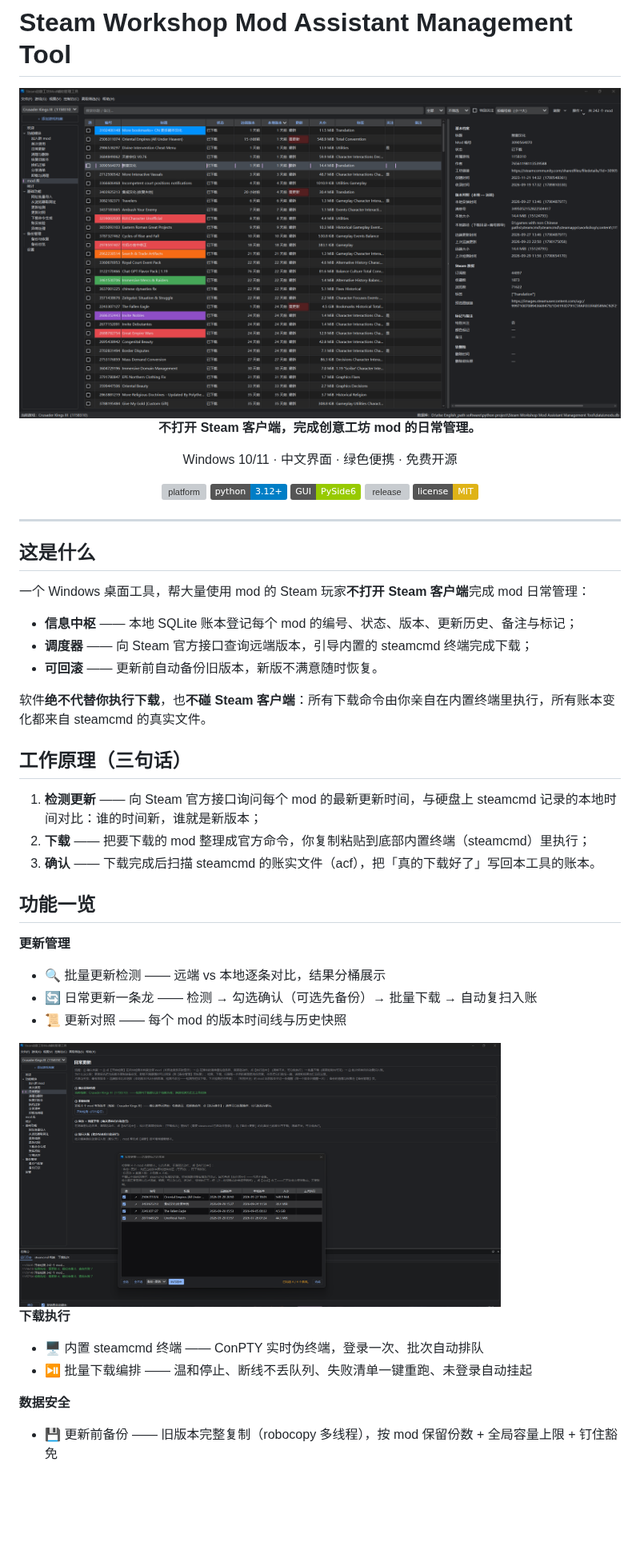
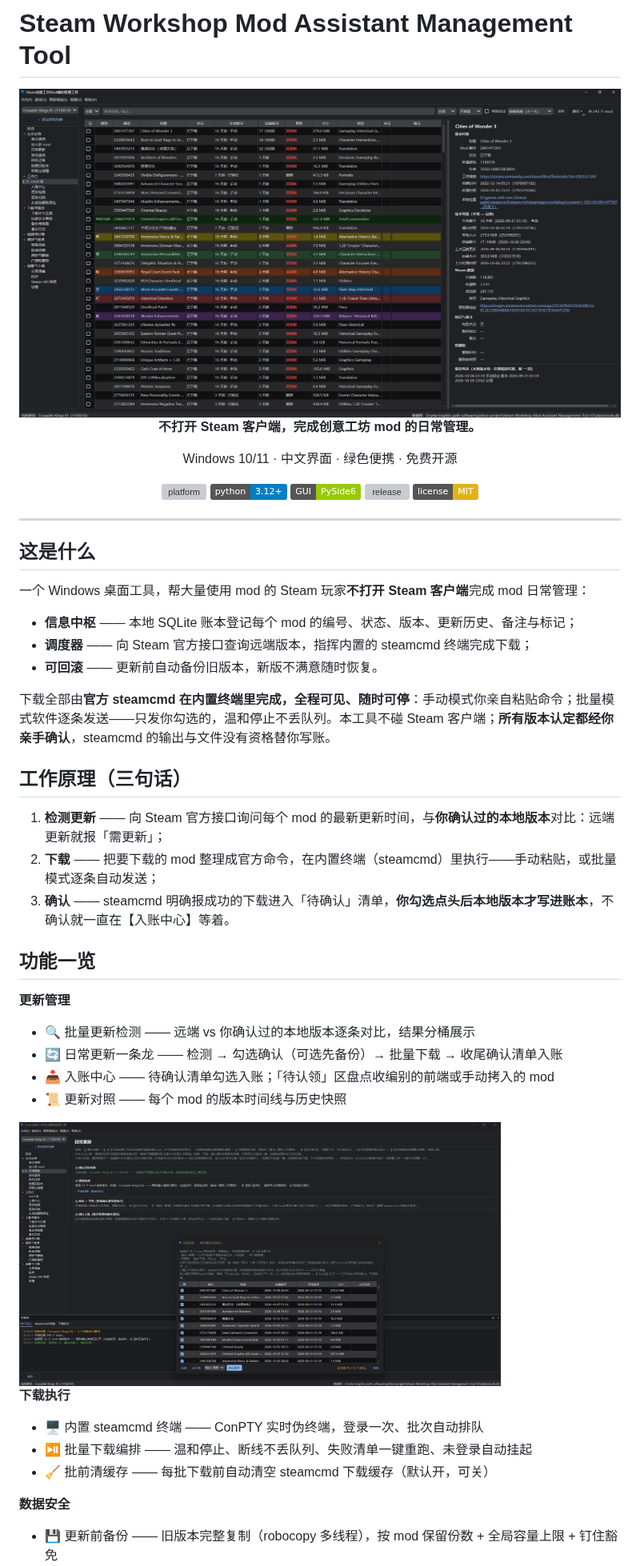
Before and after one commit to sefrawe/Steam-Workshop-Mod-Assistant-Management-Tool, a Markdown page: readme.md, the part around one of its changes. Shown at 80% size. GitHub-like rendering; pictures changed too: picture/daily.png, picture/main.png; badges without logos; blank space fills up the shorter version; grey boxes are pictures that could not be loaded.

```diff
--- a/readme.md
+++ b/readme.md
@@ -1,16 +1,16 @@
 # Steam Workshop Mod Assistant Management Tool
 
 <div align="center">
-  <img src="https://raw.githubusercontent.com/sefrawe/Steam-Workshop-Mod-Assistant-Management-Tool/master/picture/main.png" width="100%" alt="主界面：mod 库 + 底部 steamcmd 终端">
-  <p><b>不打开 Steam 客户端，完成创意工坊 mod 的日常管理。</b></p>
-  <p>Windows 10/11 · 中文界面 · 绿色便携 · 免费开源</p>
-  <p>
-    <img src="https://img.shields.io/badge/platform-Windows%2010%2F11-blue" alt="platform">
-    <img src="https://img.shields.io/badge/python-3.12%2B-informational" alt="python">
-    <img src="https://img.shields.io/badge/GUI-PySide6-green" alt="PySide6">
-    <img src="https://img.shields.io/github/v/release/sefrawe/Steam-Workshop-Mod-Assistant-Management-Tool?color=orange" alt="release">
-    <img src="https://img.shields.io/badge/license-MIT-yellow" alt="MIT">
-  </p>
+<img src="https://raw.githubusercontent.com/sefrawe/Steam-Workshop-Mod-Assistant-Management-Tool/master/picture/main.png" width="100%" alt="主界面：mod 库 + 底部 steamcmd 终端">
+<p><b>不打开 Steam 客户端，完成创意工坊 mod 的日常管理。</b></p>
+<p>Windows 10/11 · 中文界面 · 绿色便携 · 免费开源</p>
+<p>
+<img src="https://img.shields.io/badge/platform-Windows%2010%2F11-blue" alt="platform">
+<img src="https://img.shields.io/badge/python-3.12%2B-informational" alt="python">
+<img src="https://img.shields.io/badge/GUI-PySide6-green" alt="PySide6">
+<img src="https://img.shields.io/github/v/release/sefrawe/Steam-Workshop-Mod-Assistant-Management-Tool?color=orange" alt="release">
+<img src="https://img.shields.io/badge/license-MIT-yellow" alt="MIT">
+</p>
 </div>
 
 ---
@@ -20,28 +20,32 @@
 一个 Windows 桌面工具，帮大量使用 mod 的 Steam 玩家**不打开 Steam 客户端**完成 mod 日常管理：
 
 - **信息中枢** —— 本地 SQLite 账本登记每个 mod 的编号、状态、版本、更新历史、备注与标记；
-- **调度器** —— 向 Steam 官方接口查询远端版本，引导内置的 steamcmd 终端完成下载；
+- **调度器** —— 向 Steam 官方接口查询远端版本，指挥内置的 steamcmd 终端完成下载；
 - **可回滚** —— 更新前自动备份旧版本，新版不满意随时恢复。
 
-软件**绝不代替你执行下载**，也**不碰 Steam 客户端**：所有下载命令由你亲自在内置终端里执行，所有账本变化都来自 steamcmd 的真实文件。
+下载全部由**官方 steamcmd 在内置终端里完成，全程可见、随时可停**：手动模式你亲自粘贴命令；批量模式软件逐条发送——只发你勾选的，温和停止不丢队列。本工具不碰 Steam 客户端；**所有版本认定都经你亲手确认**，steamcmd 的输出与文件没有资格替你写账。
 
 ## 工作原理（三句话）
 
-1. **检测更新** —— 向 Steam 官方接口询问每个 mod 的最新更新时间，与硬盘上 steamcmd 记录的本地时间对比：谁的时间新，谁就是新版本；
-2. **下载** —— 把要下载的 mod 整理成官方命令，你复制粘贴到底部内置终端（steamcmd）里执行；
-3. **确认** —— 下载完成后扫描 steamcmd 的账实文件（acf），把「真的下载好了」写回本工具的账本。
+1. **检测更新** —— 向 Steam 官方接口询问每个 mod 的最新更新时间，与**你确认过的本地版本**对比：远端更新就报「需更新」；
+2. **下载** —— 把要下载的 mod 整理成官方命令，在内置终端（steamcmd）里执行——手动粘贴，或批量模式逐条自动发送；
+3. **确认** —— steamcmd 明确报成功的下载进入「待确认」清单，**你勾选点头后本地版本才写进账本**，不确认就一直在【入账中心】等着。
 
 ## 功能一览
 
 **更新管理**
-- 🔍 批量更新检测 —— 远端 vs 本地逐条对比，结果分桶展示
-- 🔄 日常更新一条龙 —— 检测 → 勾选确认（可选先备份）→ 批量下载 → 自动复扫入账
+
+- 🔍 批量更新检测 —— 远端 vs 你确认过的本地版本逐条对比，结果分桶展示
+- 🔄 日常更新一条龙 —— 检测 → 勾选确认（可选先备份）→ 批量下载 → 收尾确认清单入账
+- 📥 入账中心 —— 待确认清单勾选入账；「待认领」区盘点收编别的前端或手动拷入的 mod
 - 📜 更新对照 —— 每个 mod 的版本时间线与历史快照
 
 <img src="https://raw.githubusercontent.com/sefrawe/Steam-Workshop-Mod-Assistant-Management-Tool/master/picture/daily.png" width="80%" alt="日常更新模块">
 
 **下载执行**
+
 - 🖥️ 内置 steamcmd 终端 —— ConPTY 实时伪终端，登录一次、批次自动排队
 - ⏯️ 批量下载编排 —— 温和停止、断线不丢队列、失败清单一键重跑、未登录自动挂起
+- 🧹 批前清缓存 —— 每批下载前自动清空 steamcmd 下载缓存（默认开，可关）
 
 **数据安全**
```
Also changed, not shown: other parts of readme.md (+19 -8 lines), picture/backup.png, picture/stats.png, 4 other files.
